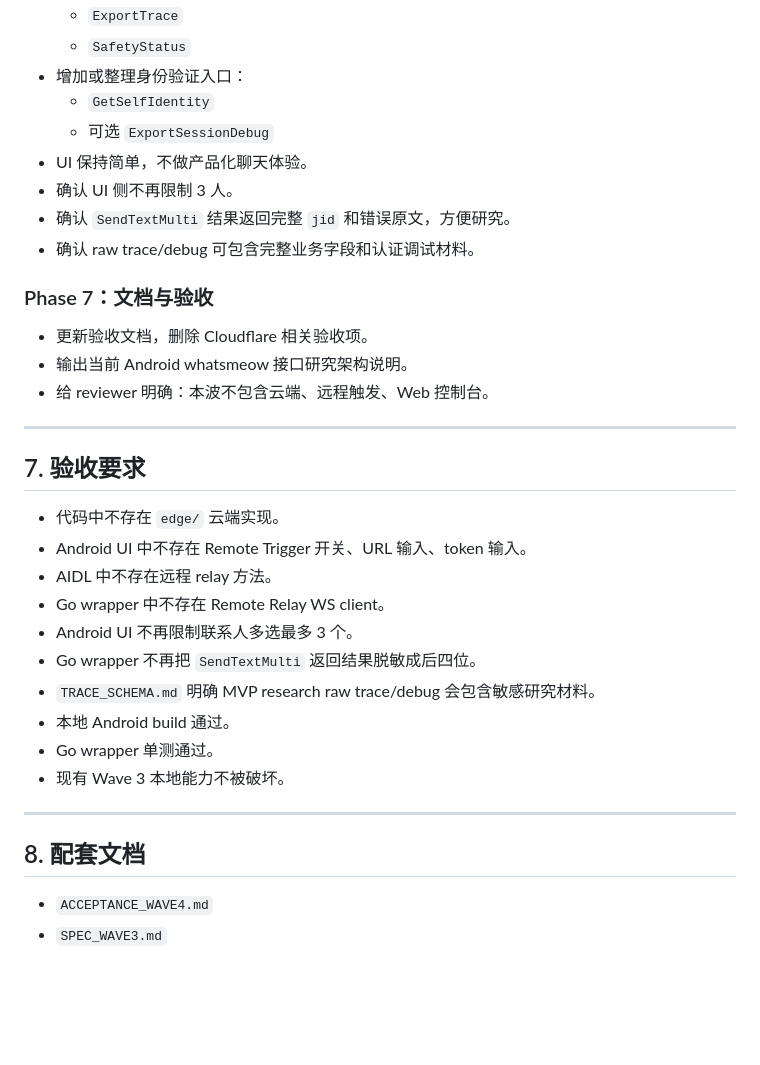
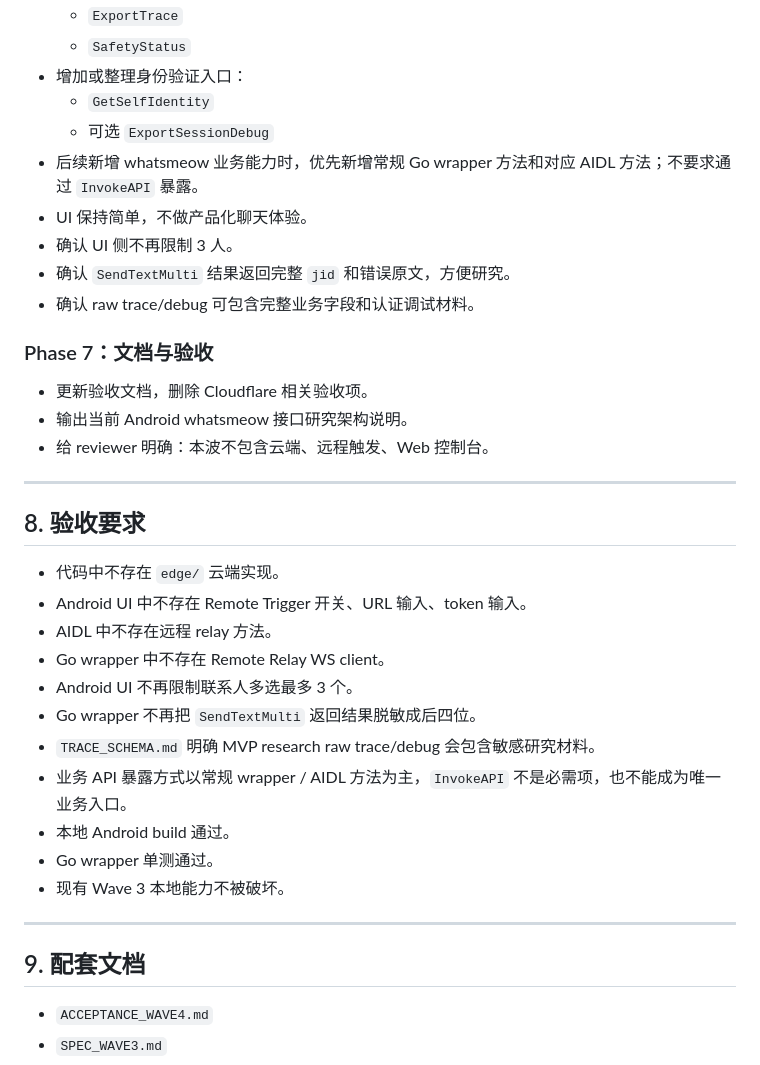
Before and after one commit to magicxiaomin/wa, a Markdown page: SPEC_WAVE4.md, the part around one of its changes. GitHub-like rendering; blank space fills up the shorter version.

```diff
--- a/SPEC_WAVE4.md
+++ b/SPEC_WAVE4.md
@@ -154,6 +203,7 @@ issue 附件、review 附件或对外证明材料。
 - 增加或整理身份验证入口：
   - `GetSelfIdentity`
   - 可选 `ExportSessionDebug`
+- 后续新增 whatsmeow 业务能力时，优先新增常规 Go wrapper 方法和对应 AIDL 方法；不要求通过 `InvokeAPI` 暴露。
 - UI 保持简单，不做产品化聊天体验。
 - 确认 UI 侧不再限制 3 人。
 - 确认 `SendTextMulti` 结果返回完整 `jid` 和错误原文，方便研究。
@@ -167,7 +217,7 @@ issue 附件、review 附件或对外证明材料。
 
 ---
 
-## 7. 验收要求
+## 8. 验收要求
 
 - 代码中不存在 `edge/` 云端实现。
 - Android UI 中不存在 Remote Trigger 开关、URL 输入、token 输入。
@@ -176,13 +226,14 @@ issue 附件、review 附件或对外证明材料。
 - Android UI 不再限制联系人多选最多 3 个。
 - Go wrapper 不再把 `SendTextMulti` 返回结果脱敏成后四位。
 - `TRACE_SCHEMA.md` 明确 MVP research raw trace/debug 会包含敏感研究材料。
+- 业务 API 暴露方式以常规 wrapper / AIDL 方法为主，`InvokeAPI` 不是必需项，也不能成为唯一业务入口。
 - 本地 Android build 通过。
 - Go wrapper 单测通过。
 - 现有 Wave 3 本地能力不被破坏。
 
 ---
 
-## 8. 配套文档
+## 9. 配套文档
 
 - `ACCEPTANCE_WAVE4.md`
 - `SPEC_WAVE3.md`
```
Also changed, not shown: other parts of SPEC_WAVE4.md (+50 -1 lines), ACCEPTANCE_WAVE4.md (+4 -0 lines), CLAUDE_REVIEW_HANDOFF_WAVE4_MVP.md (+27 -0 lines).
